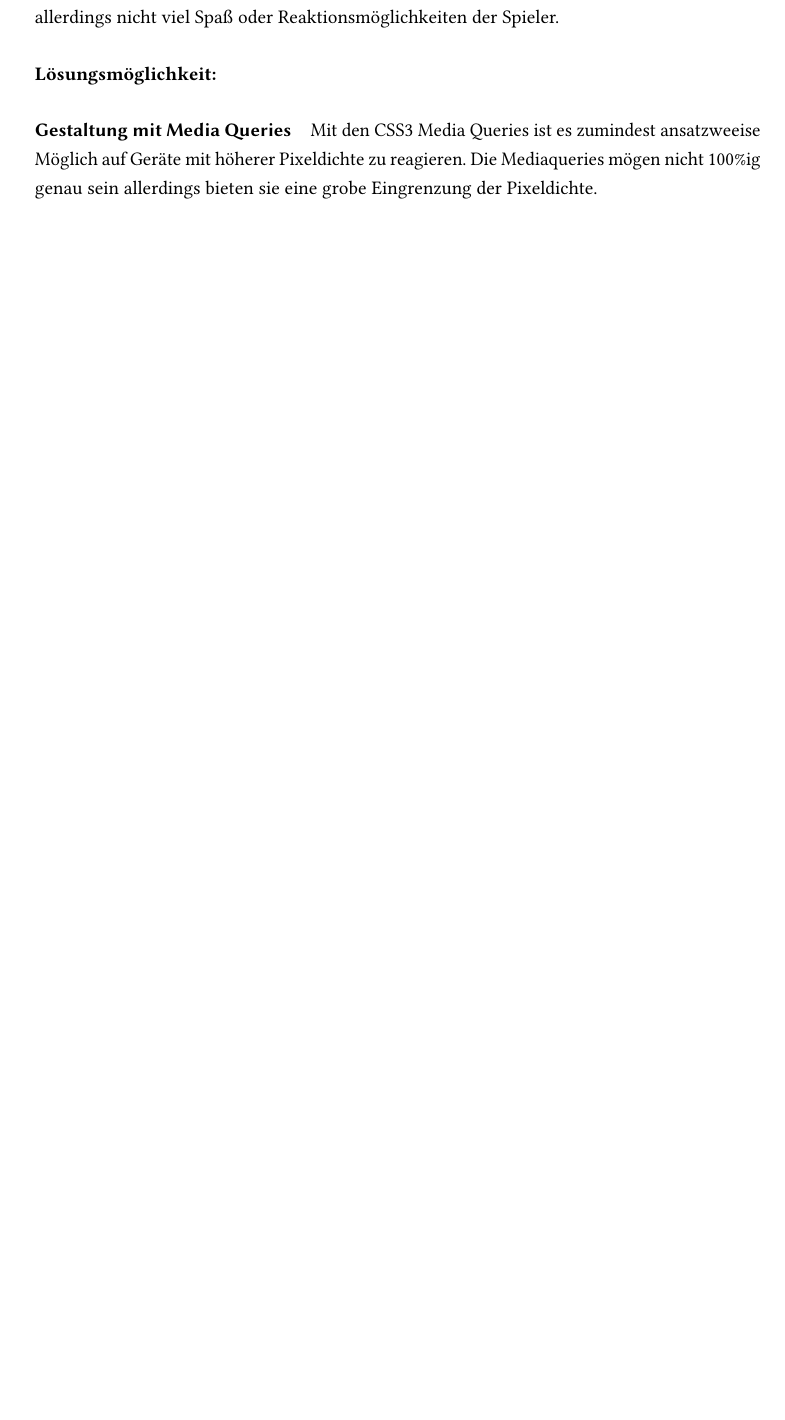
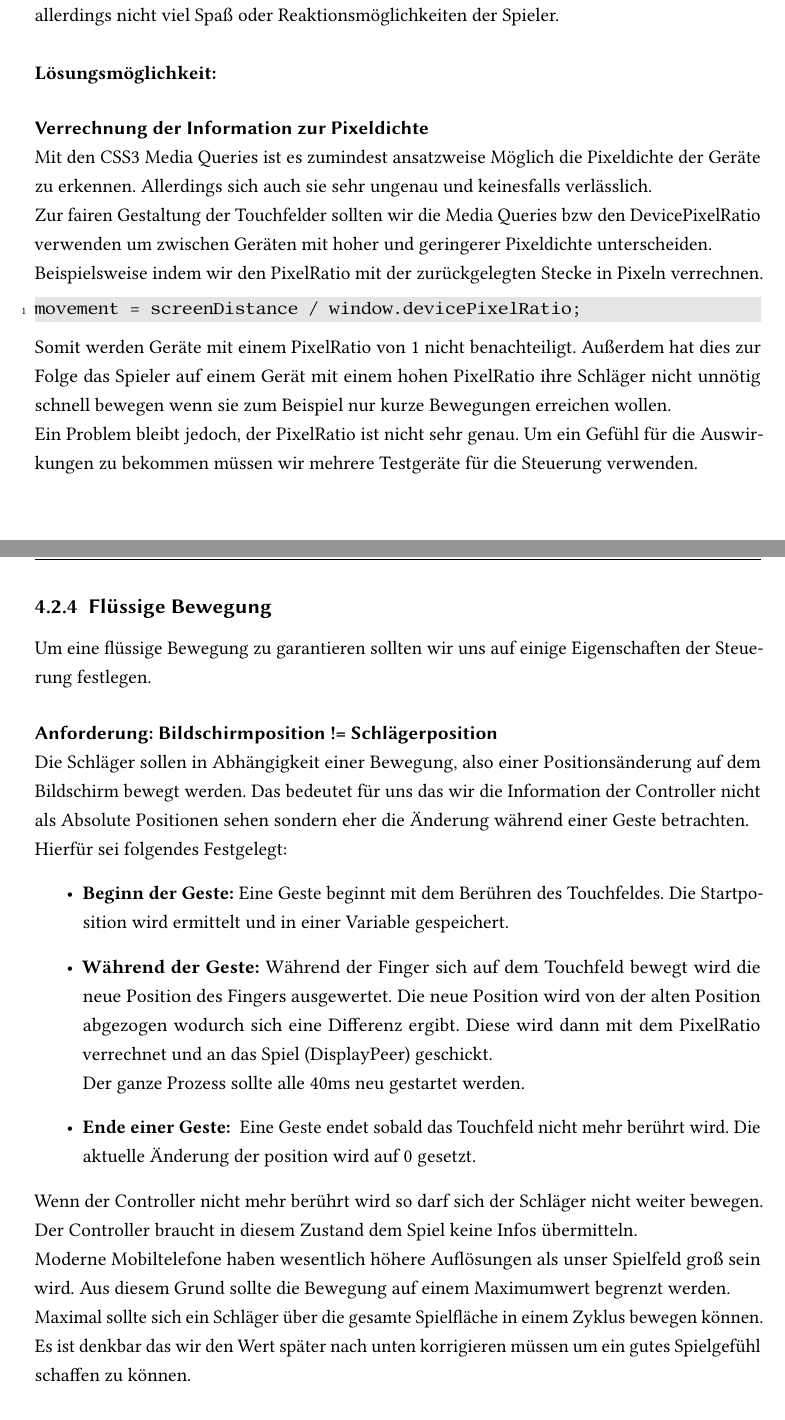
Before and after one commit to Transport-Protocol/MBC-Ping-Pong, a LaTeX thesis (docu/maindocumentation/MBC-Ping-Pong.tex, which reads docu/maindocumentation/Frontend.tex): part of page 37 of 40 before the commit and two parts of pages 37 and 38 of 41 after it, the two joined at a grey line, cut so that both start at the same text, the shorter picture padded with empty space. Compiled offline with pdfLaTeX; an older LaTeX class or package is replaced by its successor.

Commit message:
#11 Add further Info

```diff
--- a/docu/maindocumentation/Frontend.tex
+++ b/docu/maindocumentation/Frontend.tex
@@ -253,4 +283,38 @@ Denkbar wäre auch eine Steuerung mit fester Bewegungsgeschwindigkeit sodass nur
 \newline
 \newline
 \textbf{Lösungsmöglichkeit:}
-\paragraph{Gestaltung mit Media Queries} Mit den CSS3 Media Queries ist es zumindest ansatzweeise Möglich auf Geräte mit höherer Pixeldichte zu reagieren. Die Mediaqueries mögen nicht 100\%ig genau sein allerdings bieten sie eine grobe Eingrenzung der Pixeldichte.
+\paragraph{Verrechnung der Information zur Pixeldichte}
+\mbox{}\\
+Mit den CSS3 Media Queries ist es zumindest ansatzweise Möglich die Pixeldichte der Geräte zu erkennen. Allerdings sich auch sie sehr ungenau und keinesfalls verlässlich.
+\newline
+Zur fairen Gestaltung der Touchfelder sollten wir die Media Queries bzw den DevicePixelRatio verwenden um zwischen Geräten mit hoher und geringerer Pixeldichte unterscheiden.
+\newline
+Beispielsweise indem wir den PixelRatio mit der zurückgelegten Stecke in Pixeln verrechnen.
+\begin{lstlisting}
+movement = screenDistance / window.devicePixelRatio;
+\end{lstlisting}
+Somit werden Geräte mit einem PixelRatio von 1 nicht benachteiligt. Außerdem hat dies zur Folge das Spieler auf einem Gerät mit einem hohen PixelRatio ihre Schläger nicht unnötig schnell bewegen wenn sie zum Beispiel nur kurze Bewegungen erreichen wollen.
+\newline
+Ein Problem bleibt jedoch, der PixelRatio ist nicht sehr genau. Um ein Gefühl für die Auswirkungen zu bekommen müssen wir mehrere Testgeräte für die Steuerung verwenden.
+\subsection{Flüssige Bewegung}
+Um eine flüssige Bewegung zu garantieren sollten wir uns auf einige Eigenschaften der Steuerung festlegen.
+\paragraph{Anforderung: Bildschirmposition != Schlägerposition}}
+\mbox{}\\
+Die Schläger sollen in Abhängigkeit einer Bewegung, also einer Positionsänderung auf dem Bildschirm bewegt werden. Das bedeutet für uns das wir die Information der Controller nicht als Absolute Positionen sehen sondern eher die Änderung während einer Geste betrachten.
+\newline
+Hierfür sei folgendes Festgelegt:
+\begin{itemize}
+	\item
+	      \textbf{Beginn der Geste:} Eine Geste beginnt mit dem Berühren des Touchfeldes. Die Startposition wird ermittelt und in einer Variable gespeichert.
+	\item
+	      \textbf{Während der Geste:} Während der Finger sich auf dem Touchfeld bewegt wird die neue Position des Fingers ausgewertet. Die neue Position wird von der alten Position abgezogen wodurch sich eine Differenz ergibt. Diese wird dann mit dem PixelRatio verrechnet und an das Spiel (DisplayPeer) geschickt.
+	      \newline
+	      Der ganze Prozess sollte alle 40ms neu gestartet werden.
+	\item
+	      \textbf{Ende einer Geste: } Eine Geste endet sobald das Touchfeld nicht mehr berührt wird. Die aktuelle Änderung der position wird auf 0 gesetzt.
+\end{itemize}
+Wenn der Controller nicht mehr berührt wird so darf sich der Schläger nicht weiter bewegen. Der Controller braucht in diesem Zustand dem Spiel keine Infos übermitteln.
+\newline
+Moderne Mobiltelefone haben wesentlich höhere Auflösungen als unser Spielfeld groß sein wird. Aus diesem Grund sollte die Bewegung auf einem Maximumwert begrenzt werden.
+\newline
+Maximal sollte sich ein Schläger über die gesamte Spielfläche in einem Zyklus bewegen können. Es ist denkbar das wir den Wert später nach unten korrigieren müssen um ein gutes Spielgefühl schaffen zu können.
```
Also changed, not shown: docu/maindocumentation/MBC-Ping-Pong.pdf, docu/maindocumentation/Frontend.tex (44 more changed lines).
